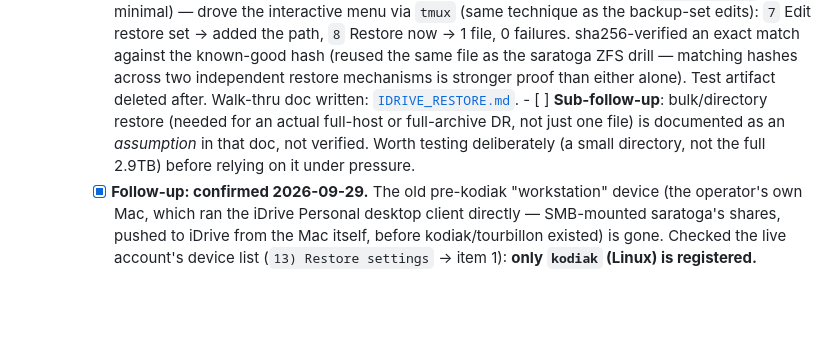
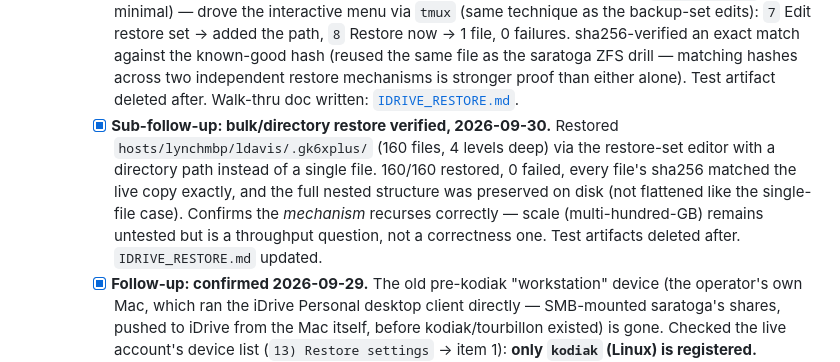
Before and after one commit to lynchdavis/home-backup-mgmt, a Markdown page: doc/ROADMAP.md, the part around the change. Drawn GitHub-style; blank space fills up the shorter version.

```diff
--- a/doc/ROADMAP.md
+++ b/doc/ROADMAP.md
@@ -87,11 +87,16 @@ stale the way `GAPS.md` §2.1 did.
              independent restore mechanisms is stronger proof than
              either alone). Test artifact deleted after. Walk-thru doc
              written: [`IDRIVE_RESTORE.md`](../IDRIVE_RESTORE.md).
-             - [ ] **Sub-follow-up**: bulk/directory restore (needed for
-                   an actual full-host or full-archive DR, not just one
-                   file) is documented as an *assumption* in that doc, not
-                   verified. Worth testing deliberately (a small directory,
-                   not the full 2.9TB) before relying on it under pressure.
+       - [x] **Sub-follow-up: bulk/directory restore verified, 2026-09-30.**
+             Restored `hosts/lynchmbp/ldavis/.gk6xplus/` (160 files, 4
+             levels deep) via the restore-set editor with a directory path
+             instead of a single file. 160/160 restored, 0 failed, every
+             file's sha256 matched the live copy exactly, and the full
+             nested structure was preserved on disk (not flattened like
+             the single-file case). Confirms the *mechanism* recurses
+             correctly — scale (multi-hundred-GB) remains untested but
+             is a throughput question, not a correctness one. Test
+             artifacts deleted after. `IDRIVE_RESTORE.md` updated.
        - [x] **Follow-up: confirmed 2026-09-29.** The old pre-kodiak
              "workstation" device (the operator's own Mac, which ran the
              iDrive Personal desktop client directly — SMB-mounted
```
Also changed, not shown: CHANGELOG.md (+30 -0 lines), IDRIVE_RESTORE.md (+18 -11 lines).
